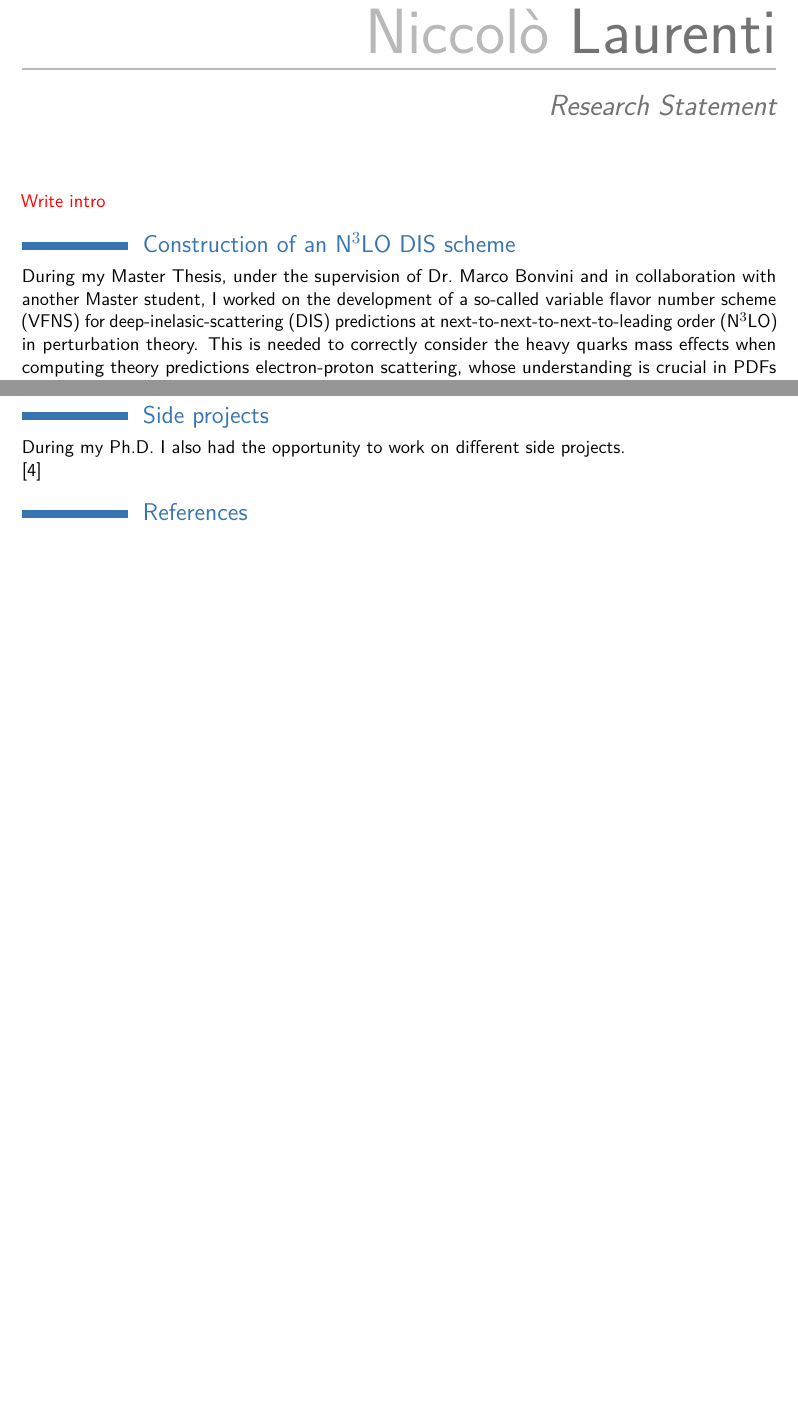
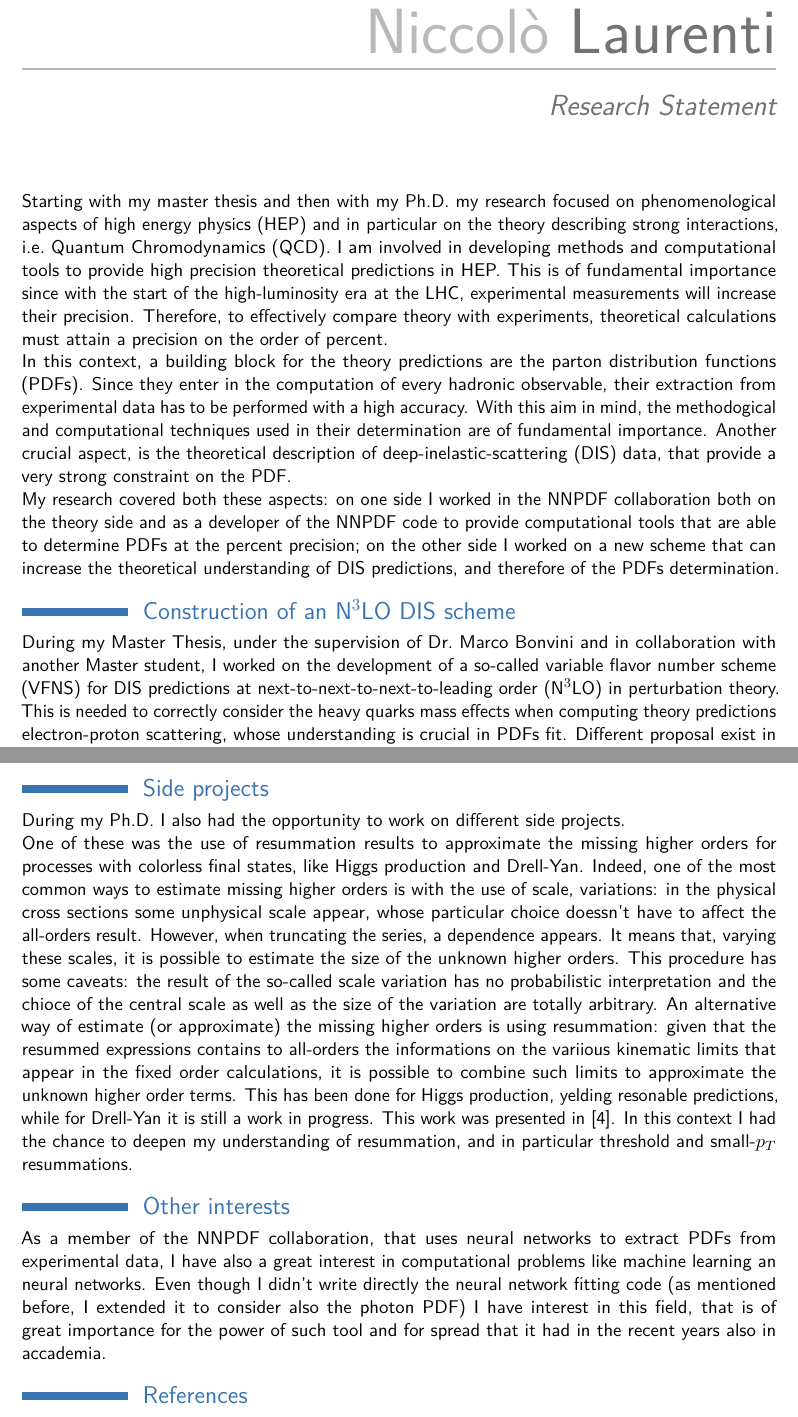
Before and after one commit to niclaurenti/RS, a LaTeX CV (main.tex): two parts of pages 1 and 3 of 3 before the commit and two parts of pages 1 and 3 of 4 after it, joined at a grey line, cut so that both start at the same text, the shorter picture padded with empty space. Compiled offline with pdfLaTeX.

Commit message:
hdcbhcdcadhb

```diff
--- a/main.tex
+++ b/main.tex
@@ -57,15 +57,30 @@
 
 \makecvtitle
 
-% Starting with my master thesis and during my Ph.D. my studies focused on phenomenological aspects of high energy physics and in particular on the theory describing strong interactions,
-% i.e.\ Quantum Chromodynamics (QCD).
-% \textcolor{red}{Computational tools??}
-\textcolor{red}{Write intro}
+Starting with my master thesis and then with my Ph.D.\ my research focused on phenomenological aspects of high energy physics (HEP)
+and in particular on the theory describing strong interactions, i.e.\ Quantum Chromodynamics (QCD).
+I am involved in developing methods and computational tools to provide high precision theoretical predictions in HEP.
+This is of fundamental importance since with the start of the high-luminosity era at the LHC, experimental measurements will increase
+their precision.
+Therefore, to effectively compare theory with experiments, theoretical calculations must attain a precision on the order of percent.
+
+In this context, a building block for the theory predictions are the parton distribution functions (PDFs).
+Since they enter in the computation of every hadronic observable, their extraction from experimental data has to be performed
+with a high accuracy.
+With this aim in mind, the methodogical and computational techniques used in their determination are of fundamental importance.
+Another crucial aspect, is the theoretical description of deep-inelastic-scattering (DIS) data, that provide a very strong constraint
+on the PDF.
+
+My research covered both these aspects:
+on one side I worked in the NNPDF collaboration both on the theory side and as a developer of the NNPDF code to provide computational
+tools that are able to determine PDFs at the percent precision;
+on the other side I worked on a new scheme that can increase the theoretical understanding of DIS predictions, and therefore of the PDFs
+determination.
 
 \section{Construction of an N$^3$LO DIS scheme}
 
 During my Master Thesis, under the supervision of Dr.\ Marco Bonvini and in collaboration with another Master student,
-I worked on the development of a so-called variable flavor number scheme (VFNS) for deep-inelasic-scattering (DIS) predictions at
+I worked on the development of a so-called variable flavor number scheme (VFNS) for DIS predictions at
 next-to-next-to-next-to-leading order (N$^3$LO) in perturbation theory.
 This is needed to correctly consider the heavy quarks mass effects when computing theory predictions electron-proton scattering,
 whose understanding is crucial in PDFs fit.
@@ -164,7 +179,30 @@ a compiled package for all possible operative systems. \textcolor{red}{Parte un
 
 During my Ph.D.\ I also had the opportunity to work on different side projects.
 
-\cite{laurenti2022approximating}
+One of these was the use of resummation results to approximate the missing higher orders for processes with colorless final states,
+like Higgs production and Drell-Yan.
+Indeed, one of the most common ways to estimate missing higher orders is with the use of scale, variations:
+in the physical cross sections some unphysical scale appear, whose particular choice doessn't have to affect the all-orders result.
+However, when truncating the series, a dependence appears.
+It means that, varying these scales, it is possible to estimate the size of the unknown higher orders.
+This procedure has some caveats: the result of the so-called scale variation has no probabilistic interpretation and the chioce of
+the central scale as well as the size of the variation are totally arbitrary.
+An alternative way of estimate (or approximate) the missing higher orders is using resummation: given that the resummed expressions
+contains to all-orders the informations on the variious kinematic limits that appear in the fixed order calculations, it is possible
+to combine such limits to approximate the unknown higher order terms.
+This has been done for Higgs production, yelding resonable predictions, while for Drell-Yan it is still a work in progress.
+This work was presented in~\cite{laurenti2022approximating}.
+In this context I had the chance to deepen my understanding of resummation, and in particular threshold and small-$p_T$ resummations.
+
+\section{Other interests}
+
+As a member of the NNPDF collaboration, that uses neural networks to extract PDFs from experimental data, I have also a great interest
+in computational problems like machine learning an neural networks.
+Even though I didn't write directly the neural network fitting code (as mentioned before, I extended it to consider also the photon PDF)
+I have interest in this field, that is of great importance for the power of such tool and for spread that it had in the recent years
+also in accademia.
+
+% \newpage
 
 % Bibliography
 \bibliography{biblio}
```
Also changed, not shown: biblio.bib (+1 -1 lines), main.pdf.
